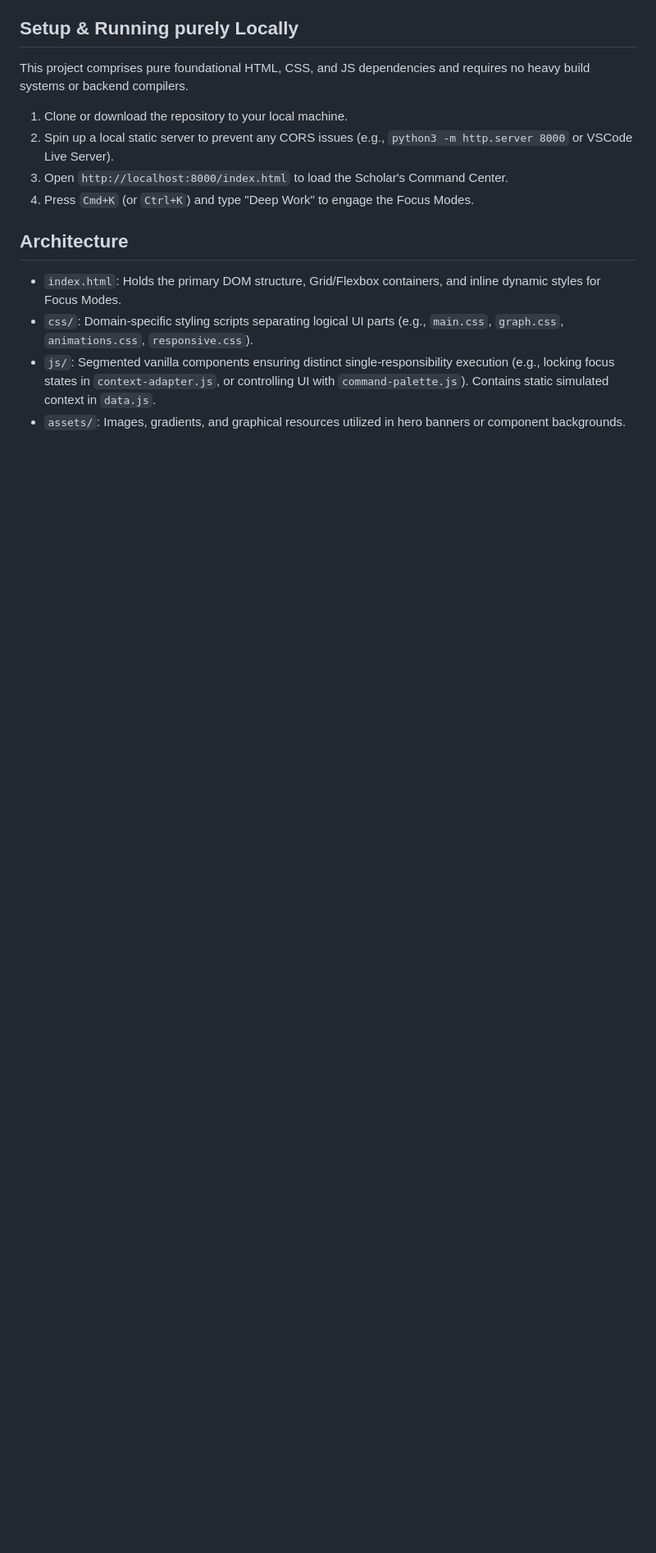
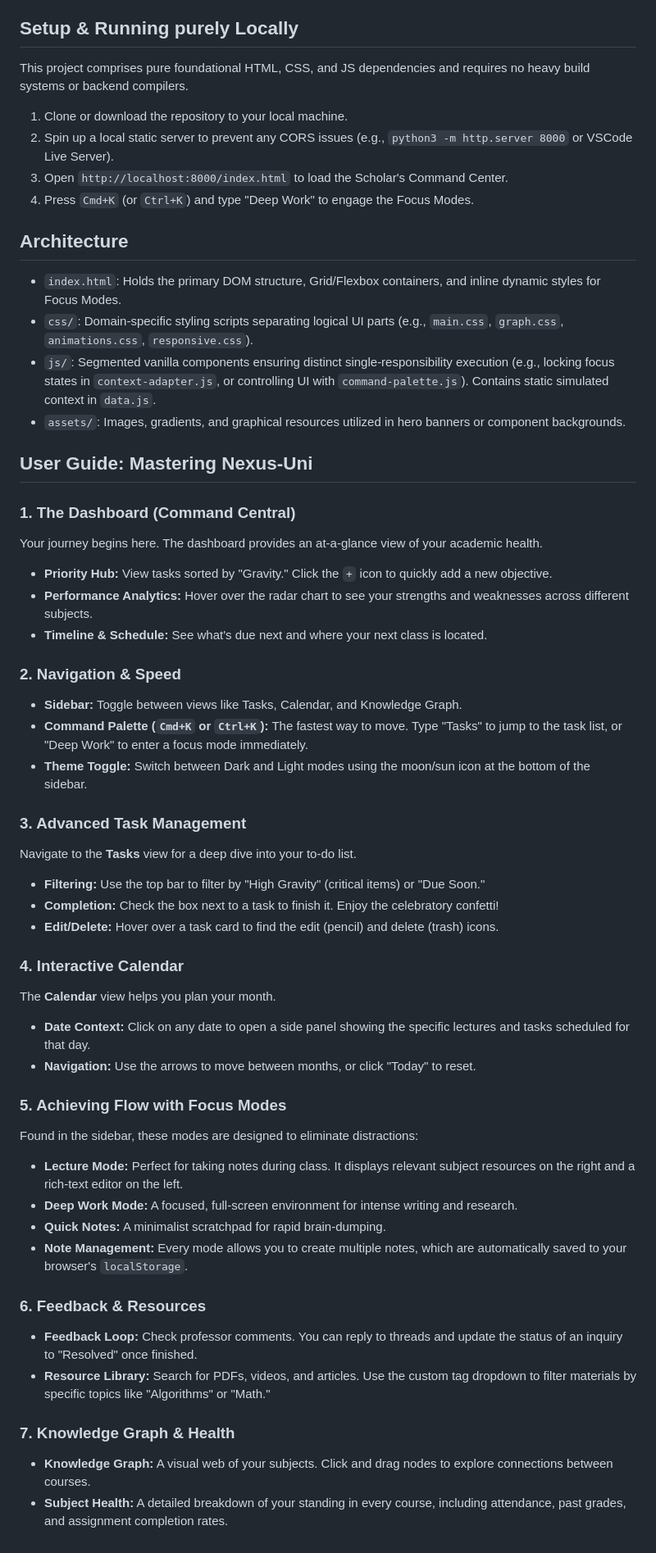
Before and after one commit to rndeshpande16/recode_round_2, a Markdown page: README.md, the part around one of its changes. Shown at 82% size. GitHub-like rendering; blank space fills up the shorter version.

```diff
--- a/README.md
+++ b/README.md
@@ -38,3 +54,42 @@ This project comprises pure foundational HTML, CSS, and JS dependencies and requ
 - `css/`: Domain-specific styling scripts separating logical UI parts (e.g., `main.css`, `graph.css`, `animations.css`, `responsive.css`).
 - `js/`: Segmented vanilla components ensuring distinct single-responsibility execution (e.g., locking focus states in `context-adapter.js`, or controlling UI with `command-palette.js`). Contains static simulated context in `data.js`.
 - `assets/`: Images, gradients, and graphical resources utilized in hero banners or component backgrounds.
+
+## User Guide: Mastering Nexus-Uni
+
+### 1. The Dashboard (Command Central)
+Your journey begins here. The dashboard provides an at-a-glance view of your academic health.
+- **Priority Hub:** View tasks sorted by "Gravity." Click the `+` icon to quickly add a new objective.
+- **Performance Analytics:** Hover over the radar chart to see your strengths and weaknesses across different subjects.
+- **Timeline & Schedule:** See what's due next and where your next class is located.
+
+### 2. Navigation & Speed
+- **Sidebar:** Toggle between views like Tasks, Calendar, and Knowledge Graph.
+- **Command Palette (`Cmd+K` or `Ctrl+K`):** The fastest way to move. Type "Tasks" to jump to the task list, or "Deep Work" to enter a focus mode immediately.
+- **Theme Toggle:** Switch between Dark and Light modes using the moon/sun icon at the bottom of the sidebar.
+
+### 3. Advanced Task Management
+Navigate to the **Tasks** view for a deep dive into your to-do list.
+- **Filtering:** Use the top bar to filter by "High Gravity" (critical items) or "Due Soon."
+- **Completion:** Check the box next to a task to finish it. Enjoy the celebratory confetti!
+- **Edit/Delete:** Hover over a task card to find the edit (pencil) and delete (trash) icons.
+
+### 4. Interactive Calendar
+The **Calendar** view helps you plan your month.
+- **Date Context:** Click on any date to open a side panel showing the specific lectures and tasks scheduled for that day.
+- **Navigation:** Use the arrows to move between months, or click "Today" to reset.
+
+### 5. Achieving Flow with Focus Modes
+Found in the sidebar, these modes are designed to eliminate distractions:
+- **Lecture Mode:** Perfect for taking notes during class. It displays relevant subject resources on the right and a rich-text editor on the left.
+- **Deep Work Mode:** A focused, full-screen environment for intense writing and research.
+- **Quick Notes:** A minimalist scratchpad for rapid brain-dumping.
+- **Note Management:** Every mode allows you to create multiple notes, which are automatically saved to your browser's `localStorage`.
+
+### 6. Feedback & Resources
+- **Feedback Loop:** Check professor comments. You can reply to threads and update the status of an inquiry to "Resolved" once finished.
+- **Resource Library:** Search for PDFs, videos, and articles. Use the custom tag dropdown to filter materials by specific topics like "Algorithms" or "Math."
+
+### 7. Knowledge Graph & Health
+- **Knowledge Graph:** A visual web of your subjects. Click and drag nodes to explore connections between courses.
+- **Subject Health:** A detailed breakdown of your standing in every course, including attendance, past grades, and assignment completion rates.
```
Also changed, not shown: other parts of README.md (+16 -0 lines).
